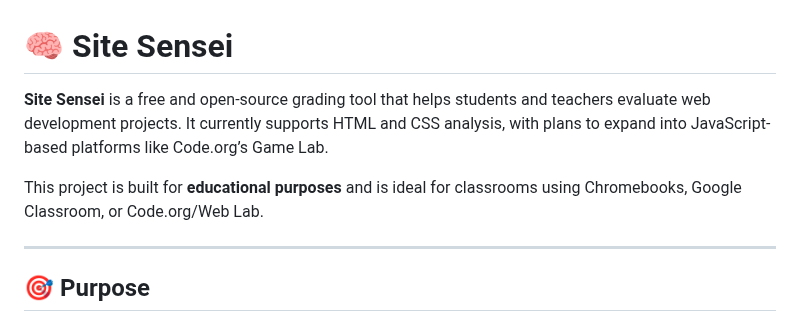
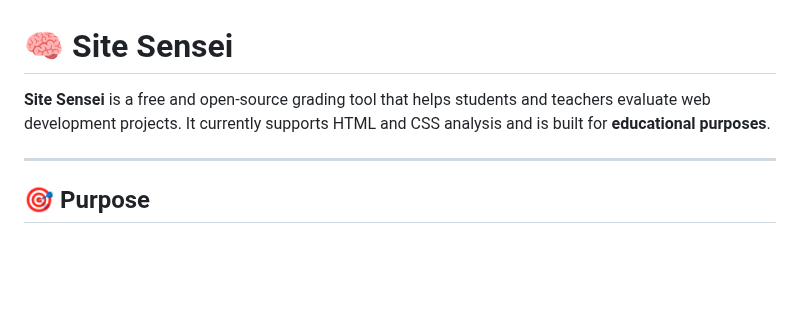
Before and after one commit to parcheesime/site-sensei, a Markdown page: README.md, the part around the change. Drawn GitHub-style; blank space fills up the shorter version.

Commit message:
more readme edits

```diff
--- a/README.md
+++ b/README.md
@@ -1,8 +1,6 @@
 # 🧠 Site Sensei
 
-**Site Sensei** is a free and open-source grading tool that helps students and teachers evaluate web development projects. It currently supports HTML and CSS analysis, with plans to expand into JavaScript-based platforms like Code.org’s Game Lab.
-
-This project is built for **educational purposes** and is ideal for classrooms using Chromebooks, Google Classroom, or Code.org/Web Lab.
+**Site Sensei** is a free and open-source grading tool that helps students and teachers evaluate web development projects. It currently supports HTML and CSS analysis and is built for **educational purposes**.
 
 ---
 
```
